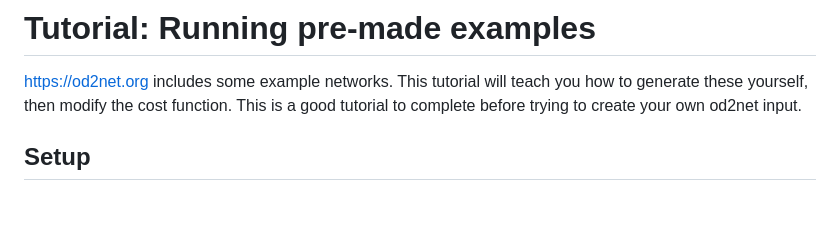
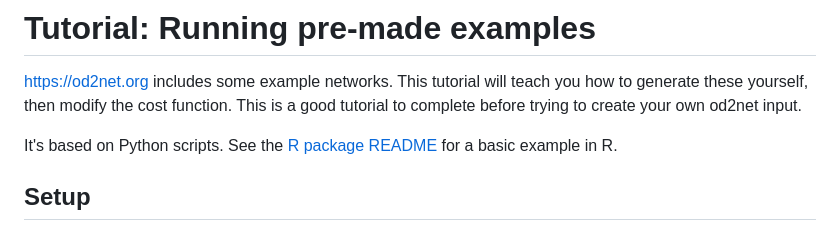
Before and after one commit to Urban-Analytics-Technology-Platform/od2net, a Markdown page: docs/tutorial_examples.md, the part around the change. GitHub-like rendering; blank space fills up the shorter version.

Commit message:
Mention Python and R in tutorial_examples.md

```diff
--- a/docs/tutorial_examples.md
+++ b/docs/tutorial_examples.md
@@ -3,6 +3,10 @@
 <https://od2net.org> includes some example networks. This tutorial will teach
 you how to generate these yourself, then modify the cost function. This is a
 good tutorial to complete before trying to create your own od2net input.
+
+It's based on Python scripts.
+See the [R package README](https://urban-analytics-technology-platform.github.io/od2net/r/) for a basic example in R.
+<!-- TODO: generate the same examples in R and test results are the same. -->
 
 ## Setup
 
```
